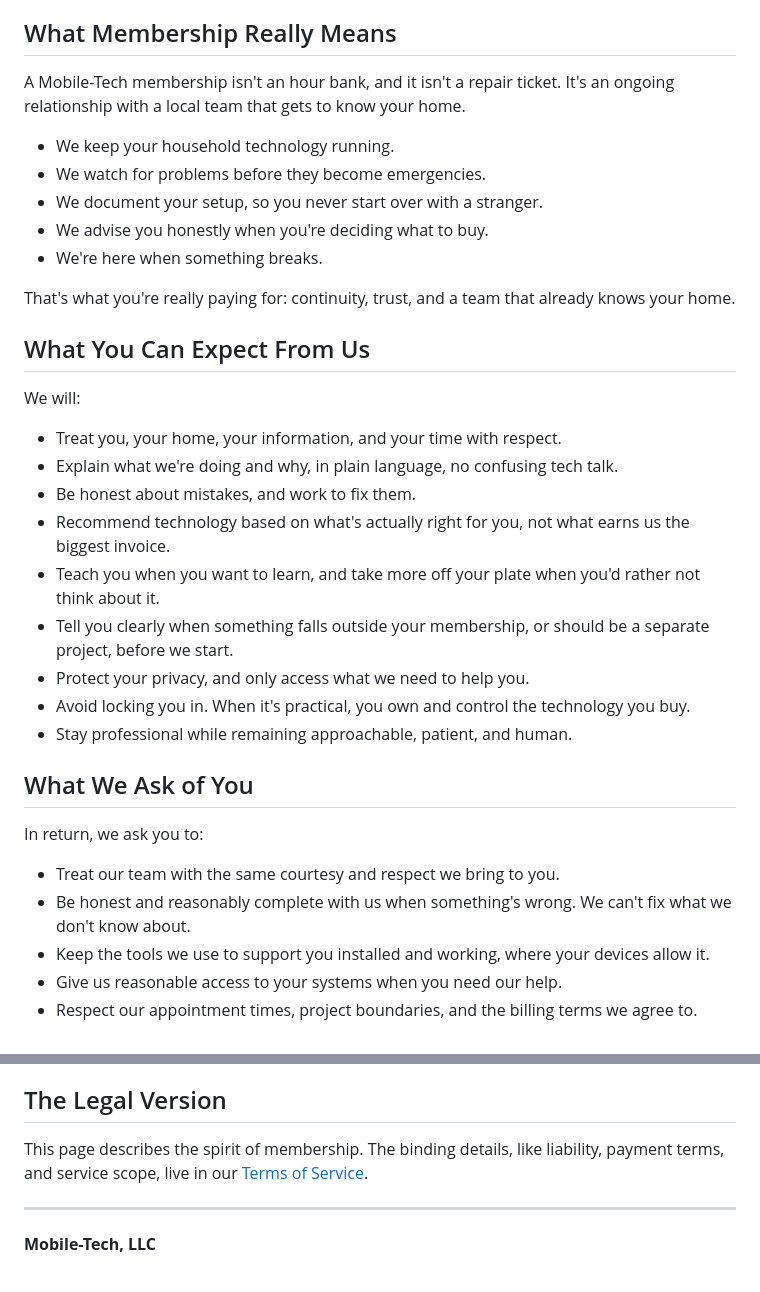
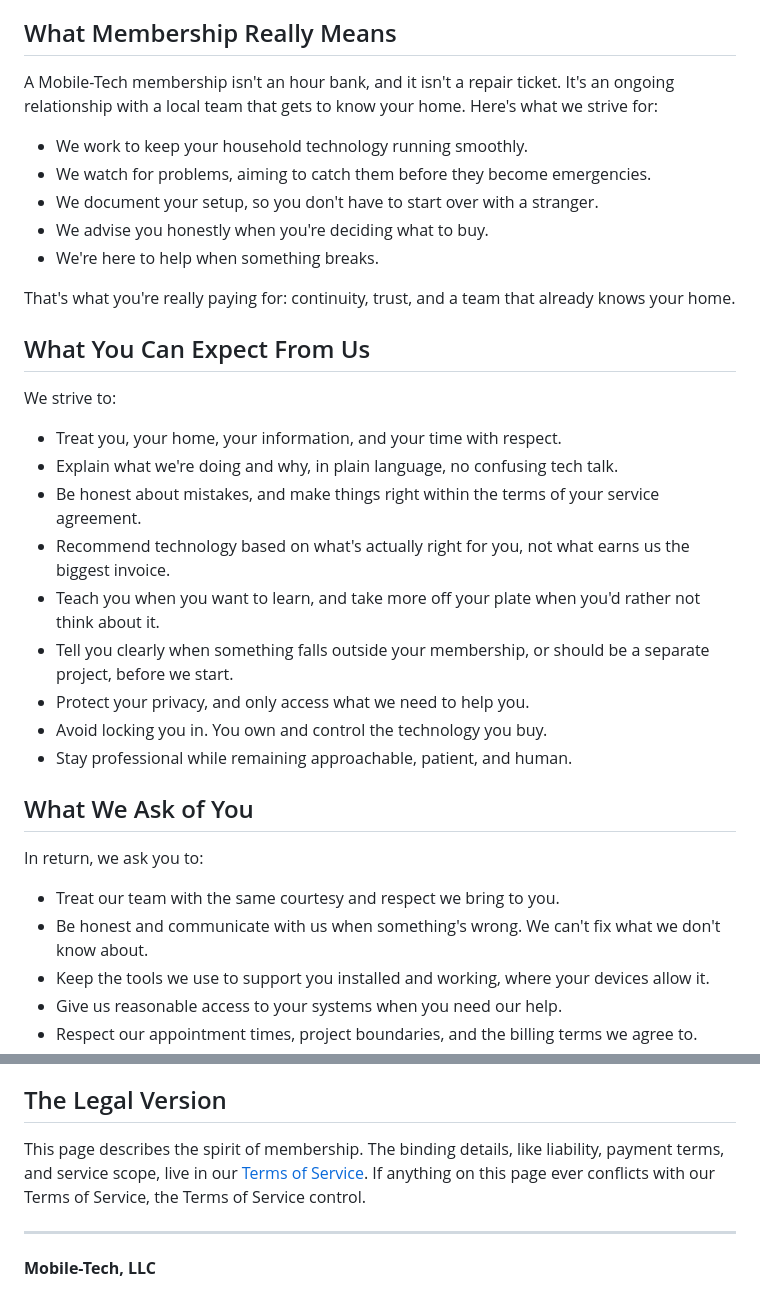
Before and after one commit to mobile-tech-llc-az/mobile-tech-llc-site, a Markdown page: src/pages/membership-values.md, 2 parts joined by grey strips. GitHub-like rendering.

```diff
--- a/src/pages/membership-values.md
+++ b/src/pages/membership-values.md
@@ -9,28 +9,28 @@ This page is the human side of membership. It's not a legal document, that's wha
 
 ## What Membership Really Means
 
-A Mobile-Tech membership isn't an hour bank, and it isn't a repair ticket. It's an ongoing relationship with a local team that gets to know your home.
+A Mobile-Tech membership isn't an hour bank, and it isn't a repair ticket. It's an ongoing relationship with a local team that gets to know your home. Here's what we strive for:
 
-- We keep your household technology running.
-- We watch for problems before they become emergencies.
-- We document your setup, so you never start over with a stranger.
+- We work to keep your household technology running smoothly.
+- We watch for problems, aiming to catch them before they become emergencies.
+- We document your setup, so you don't have to start over with a stranger.
 - We advise you honestly when you're deciding what to buy.
-- We're here when something breaks.
+- We're here to help when something breaks.
 
 That's what you're really paying for: continuity, trust, and a team that already knows your home.
 
 ## What You Can Expect From Us
 
-We will:
+We strive to:
 
 - Treat you, your home, your information, and your time with respect.
 - Explain what we're doing and why, in plain language, no confusing tech talk.
-- Be honest about mistakes, and work to fix them.
+- Be honest about mistakes, and make things right within the terms of your service agreement.
 - Recommend technology based on what's actually right for you, not what earns us the biggest invoice.
 - Teach you when you want to learn, and take more off your plate when you'd rather not think about it.
 - Tell you clearly when something falls outside your membership, or should be a separate project, before we start.
 - Protect your privacy, and only access what we need to help you.
-- Avoid locking you in. When it's practical, you own and control the technology you buy.
+- Avoid locking you in. You own and control the technology you buy.
 - Stay professional while remaining approachable, patient, and human.
 
 ## What We Ask of You
@@ -38,7 +38,7 @@ We will:
 In return, we ask you to:
 
 - Treat our team with the same courtesy and respect we bring to you.
-- Be honest and reasonably complete with us when something's wrong. We can't fix what we don't know about.
+- Be honest and communicate with us when something's wrong. We can't fix what we don't know about.
 - Keep the tools we use to support you installed and working, where your devices allow it.
 - Give us reasonable access to your systems when you need our help.
 - Respect our appointment times, project boundaries, and the billing terms we agree to.
@@ -66,7 +66,7 @@ This isn't about punishment on either side. It's about protecting a relationship
 
 ## The Legal Version
 
-This page describes the spirit of membership. The binding details, like liability, payment terms, and service scope, live in our [Terms of Service](/terms).
+This page describes the spirit of membership. The binding details, like liability, payment terms, and service scope, live in our [Terms of Service](/terms). If anything on this page ever conflicts with our Terms of Service, the Terms of Service control.
 
 ---
 
```
Also changed, not shown: other parts of src/pages/membership-values.md (+1 -1 lines), src/pages/terms.md (+25 -3 lines).
